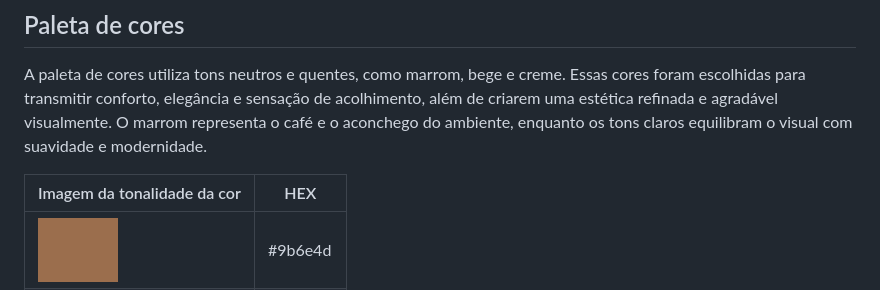
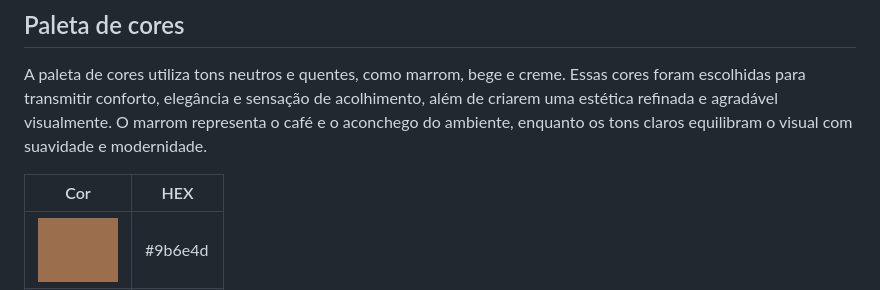
Before and after one commit to etecvav26-d202/projeto-site, a Markdown page: planejamento/identidade-visual.md, the part around the change. Drawn GitHub-style.

Commit message:
alterando título da coluna

```diff
--- a/planejamento/identidade-visual.md
+++ b/planejamento/identidade-visual.md
@@ -16,7 +16,7 @@ A logo do Café Lumière possui um design minimalista e marcante, combinando ele
 
 A paleta de cores utiliza tons neutros e quentes, como marrom, bege e creme. Essas cores foram escolhidas para transmitir conforto, elegância e sensação de acolhimento, além de criarem uma estética refinada e agradável visualmente. O marrom representa o café e o aconchego do ambiente, enquanto os tons claros equilibram o visual com suavidade e modernidade.
 
-| Imagem da tonalidade da cor | HEX |
+| Cor | HEX |
 | --- | --- |
 | <img src="https://github.com/etecvav26-d202/projeto-site/blob/main/imagens/cor1.png" width="80"> | #9b6e4d |
 | <img src="https://github.com/etecvav26-d202/projeto-site/blob/main/imagens/cor2.png" width="80"> | #b79677 |
```
